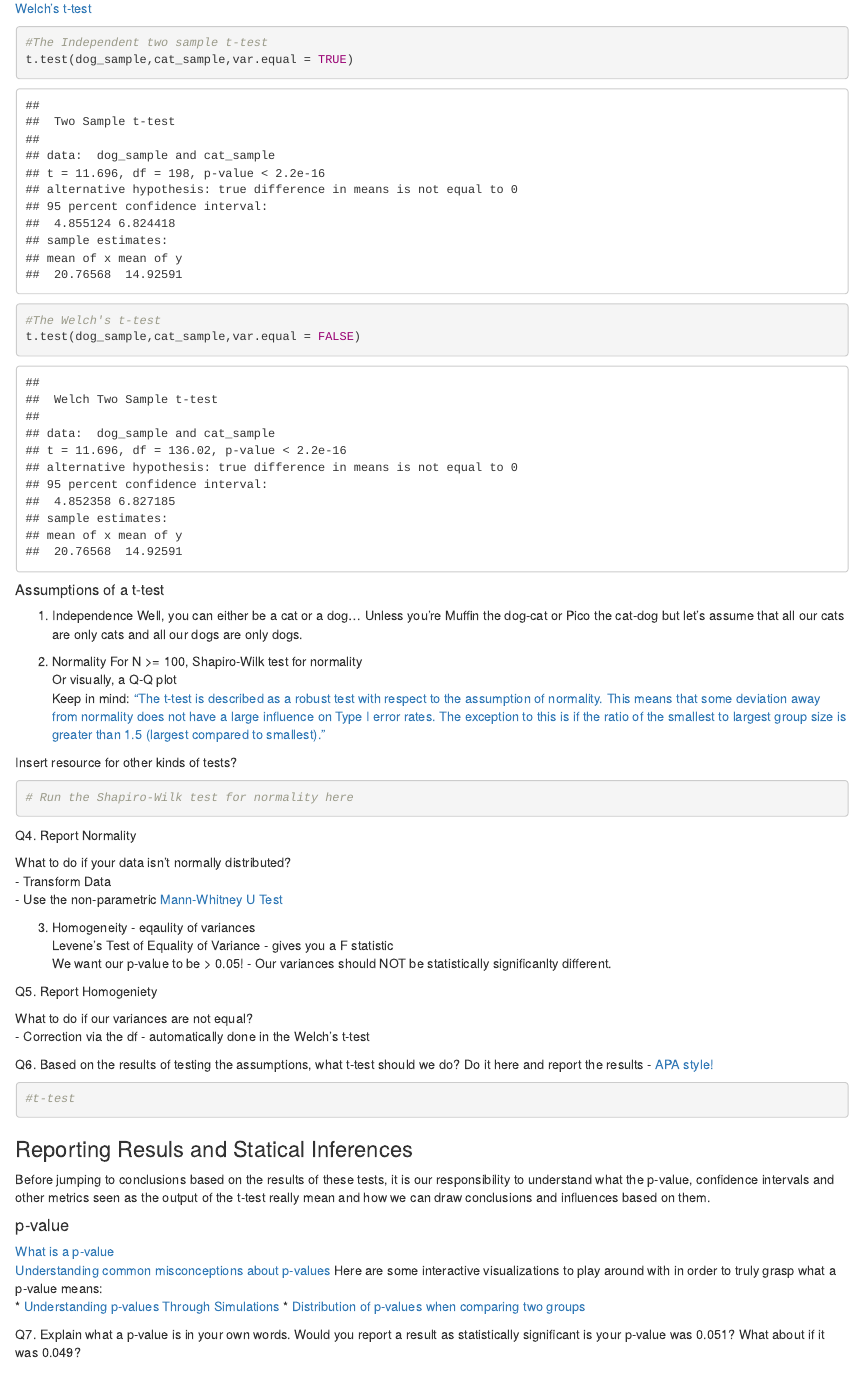
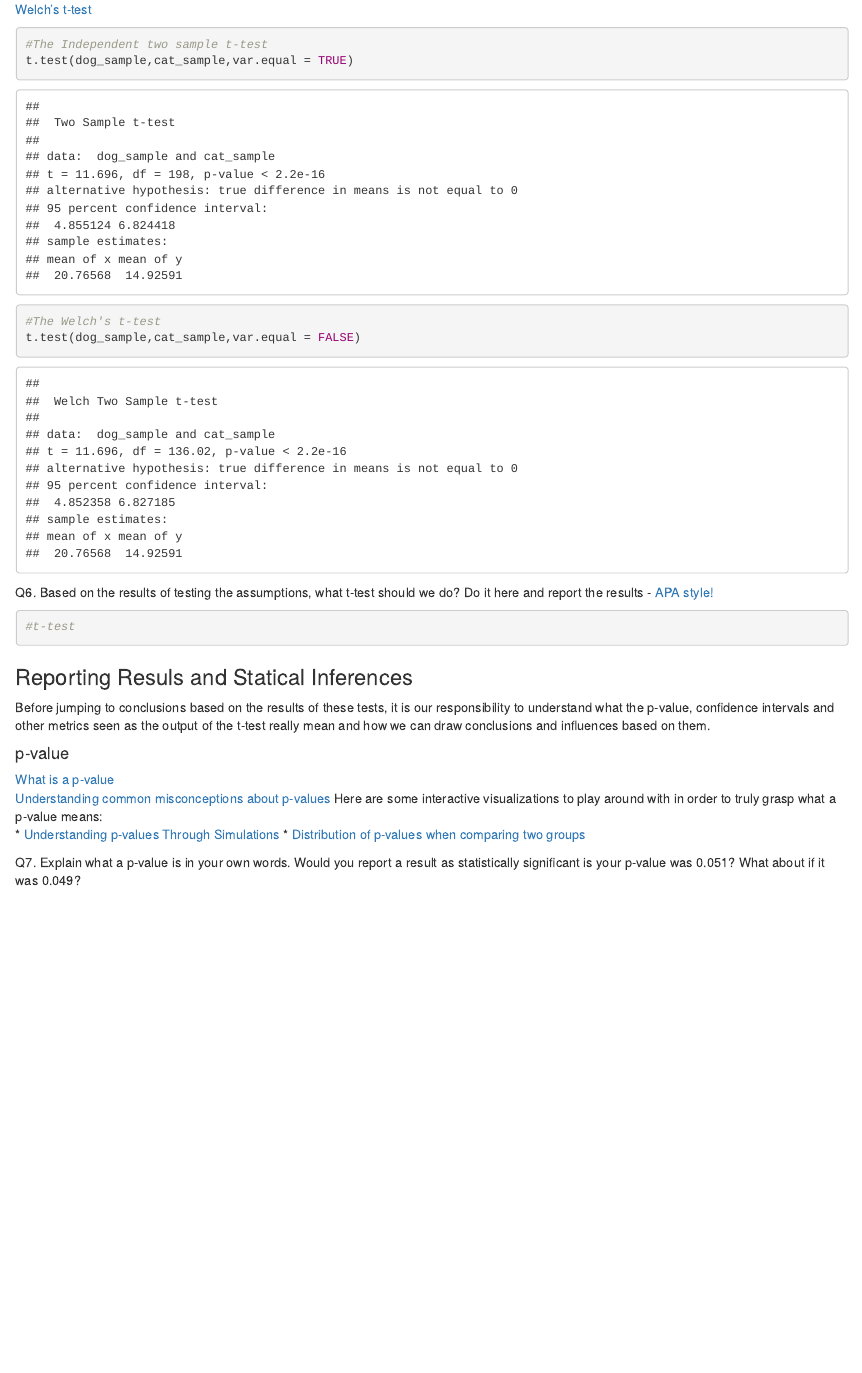
Before and after one commit to yzh191/BCS519, an R Markdown document (Homework_0.Rmd): the page in a window 1100 px wide, from 4030 px down before the commit and from 4540 px down after it, so that both start at the same text. Rendered offline with R 4.5, knitr and Pandoc, with nearby package versions; code that draws random numbers runs with fixed seeds of ours.

Commit message:
Moved Welch's t-test

````diff
--- a/Homework_0.Rmd
+++ b/Homework_0.Rmd
@@ -125,11 +123,3 @@ We are using: INDEPENDENT TWO SAMPLE T-TEST
-#The Independent two sample t-test
-t.test(dog_sample,cat_sample,var.equal = TRUE)
-
-#The Welch's t-test
-t.test(dog_sample,cat_sample,var.equal = FALSE)
-```
-
-
 ##### Assumptions of a t-test
 1. Independence
 Well, you can either be a cat or a dog...
@@ -161,6 +151,15 @@ Q5. Report Homogeniety
 
 What to do if our variances are not equal? <br>
 - Correction via the df - automatically done in the Welch's t-test
+
+[Welch's t-test]()
+```{r}
+#The Independent two sample t-test
+t.test(dog_sample,cat_sample,var.equal = TRUE)
+
+#The Welch's t-test
+t.test(dog_sample,cat_sample,var.equal = FALSE)
+```
 
 
 Q6. Based on the results of testing the assumptions, what t-test should we do?
````
Also changed, not shown: Homework_0.Rmd (2 more changed lines).
